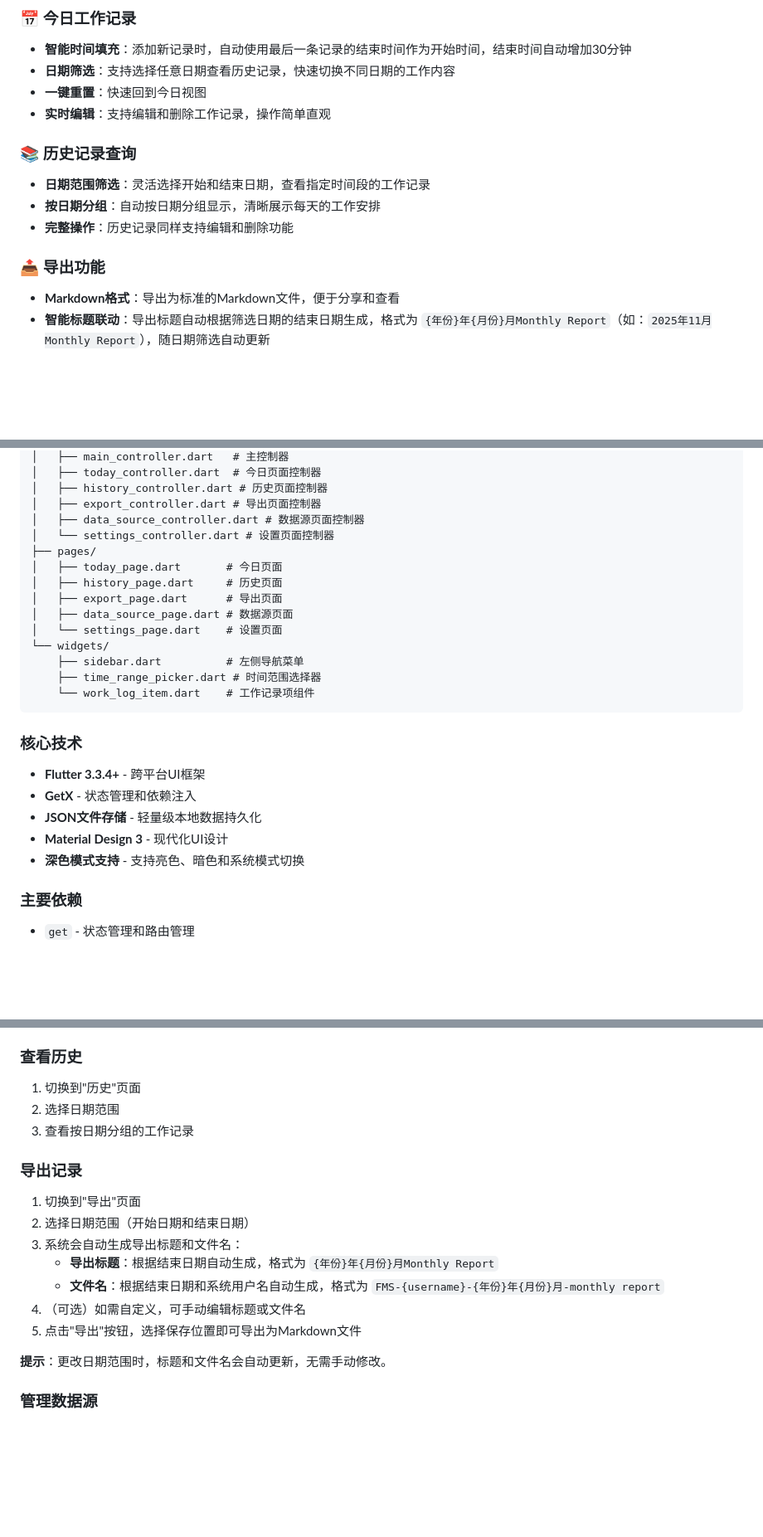
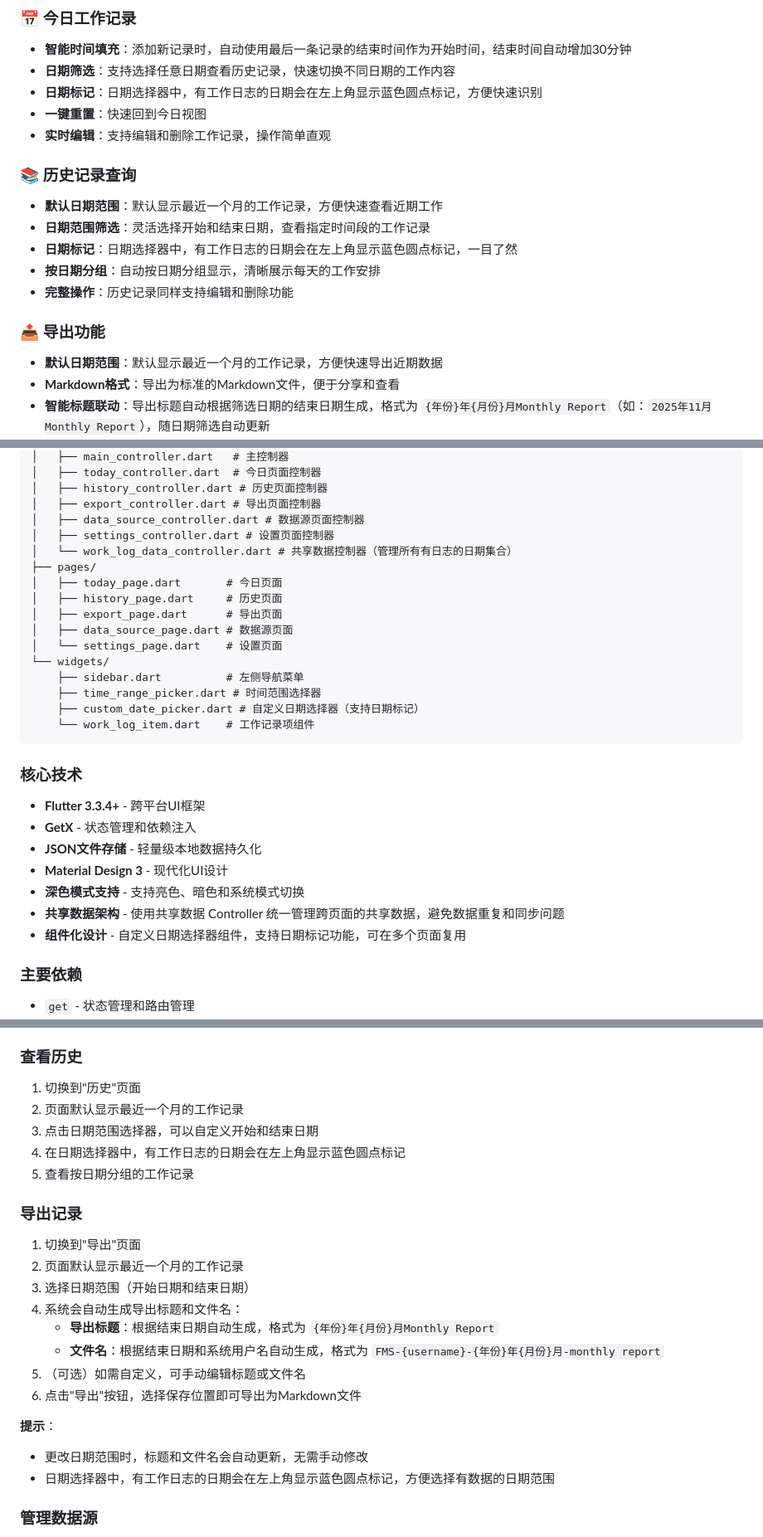
Before and after one commit to deshuaizhu/work_log_flutter_project, a Markdown page: README.md, 3 parts joined by grey strips. Shown at 83% size. Drawn GitHub-style; blank space fills up the shorter version.

Commit message:
feat: 更新README，增加日期标记和默认日期范围功能说明

````diff
--- a/README.md
+++ b/README.md
@@ -7,15 +7,19 @@
 ### 📅 今日工作记录
 - **智能时间填充**：添加新记录时，自动使用最后一条记录的结束时间作为开始时间，结束时间自动增加30分钟
 - **日期筛选**：支持选择任意日期查看历史记录，快速切换不同日期的工作内容
+- **日期标记**：日期选择器中，有工作日志的日期会在左上角显示蓝色圆点标记，方便快速识别
 - **一键重置**：快速回到今日视图
 - **实时编辑**：支持编辑和删除工作记录，操作简单直观
 
 ### 📚 历史记录查询
+- **默认日期范围**：默认显示最近一个月的工作记录，方便快速查看近期工作
 - **日期范围筛选**：灵活选择开始和结束日期，查看指定时间段的工作记录
+- **日期标记**：日期选择器中，有工作日志的日期会在左上角显示蓝色圆点标记，一目了然
 - **按日期分组**：自动按日期分组显示，清晰展示每天的工作安排
 - **完整操作**：历史记录同样支持编辑和删除功能
 
 ### 📤 导出功能
+- **默认日期范围**：默认显示最近一个月的工作记录，方便快速导出近期数据
 - **Markdown格式**：导出为标准的Markdown文件，便于分享和查看
 - **智能标题联动**：导出标题自动根据筛选日期的结束日期生成，格式为 `{年份}年{月份}月Monthly Report`（如：`2025年11月Monthly Report`），随日期筛选自动更新
 - **智能文件名联动**：文件名自动根据筛选日期的结束日期和系统用户名生成，格式为 `FMS-{username}-{年份}年{月份}月-monthly report`（如：`FMS-zhudeshuai-2025年11月-monthly report`），随日期筛选自动更新
@@ -49,7 +53,8 @@ lib/
 │   ├── history_controller.dart # 历史页面控制器
 │   ├── export_controller.dart # 导出页面控制器
 │   ├── data_source_controller.dart # 数据源页面控制器
-│   └── settings_controller.dart # 设置页面控制器
+│   ├── settings_controller.dart # 设置页面控制器
+│   └── work_log_data_controller.dart # 共享数据控制器（管理所有有日志的日期集合）
 ├── pages/
 │   ├── today_page.dart       # 今日页面
 │   ├── history_page.dart     # 历史页面
@@ -59,6 +64,7 @@ lib/
 └── widgets/
     ├── sidebar.dart          # 左侧导航菜单
     ├── time_range_picker.dart # 时间范围选择器
+    ├── custom_date_picker.dart # 自定义日期选择器（支持日期标记）
     └── work_log_item.dart    # 工作记录项组件
 ```
 
@@ -68,6 +74,8 @@ lib/
 - **JSON文件存储** - 轻量级本地数据持久化
 - **Material Design 3** - 现代化UI设计
 - **深色模式支持** - 支持亮色、暗色和系统模式切换
+- **共享数据架构** - 使用共享数据 Controller 统一管理跨页面的共享数据，避免数据重复和同步问题
+- **组件化设计** - 自定义日期选择器组件，支持日期标记功能，可在多个页面复用
 
 ### 主要依赖
 - `get` - 状态管理和路由管理
@@ -120,19 +128,24 @@ lib/
 
 ### 查看历史
 1. 切换到"历史"页面
-2. 选择日期范围
-3. 查看按日期分组的工作记录
+2. 页面默认显示最近一个月的工作记录
+3. 点击日期范围选择器，可以自定义开始和结束日期
+4. 在日期选择器中，有工作日志的日期会在左上角显示蓝色圆点标记
+5. 查看按日期分组的工作记录
 
 ### 导出记录
 1. 切换到"导出"页面
-2. 选择日期范围（开始日期和结束日期）
-3. 系统会自动生成导出标题和文件名：
+2. 页面默认显示最近一个月的工作记录
+3. 选择日期范围（开始日期和结束日期）
+4. 系统会自动生成导出标题和文件名：
    - **导出标题**：根据结束日期自动生成，格式为 `{年份}年{月份}月Monthly Report`
    - **文件名**：根据结束日期和系统用户名自动生成，格式为 `FMS-{username}-{年份}年{月份}月-monthly report`
-4. （可选）如需自定义，可手动编辑标题或文件名
-5. 点击"导出"按钮，选择保存位置即可导出为Markdown文件
+5. （可选）如需自定义，可手动编辑标题或文件名
+6. 点击"导出"按钮，选择保存位置即可导出为Markdown文件
 
-**提示**：更改日期范围时，标题和文件名会自动更新，无需手动修改。
+**提示**：
+- 更改日期范围时，标题和文件名会自动更新，无需手动修改
+- 日期选择器中，有工作日志的日期会在左上角显示蓝色圆点标记，方便选择有数据的日期范围
 
 ### 管理数据源
 1. 切换到"数据源"页面
````
